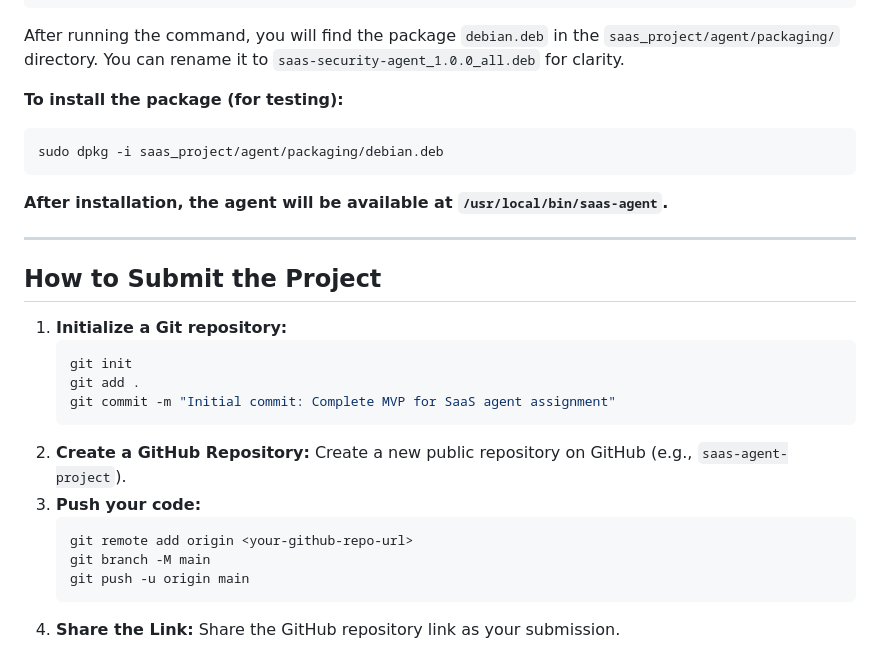
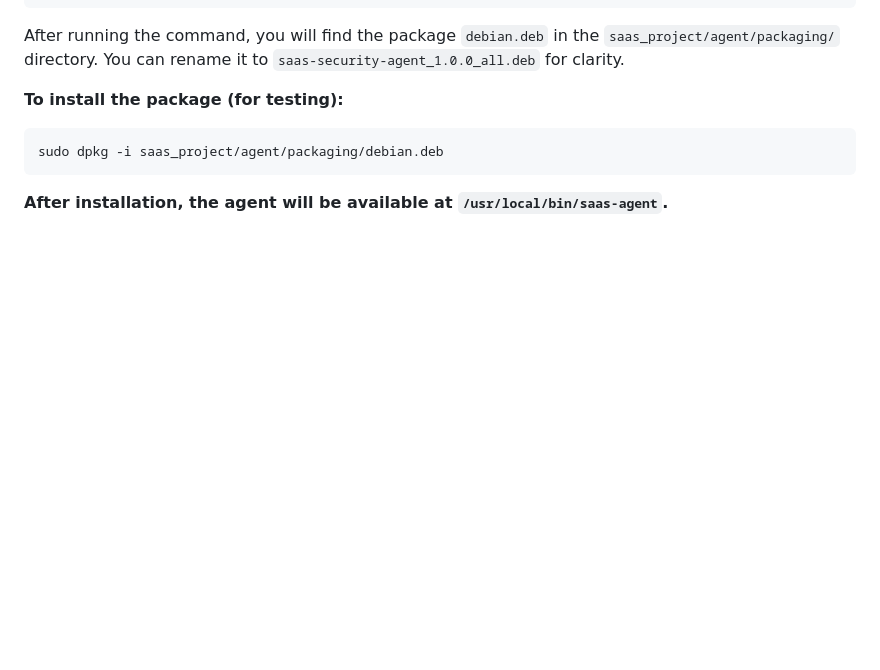
Before and after one commit to jigs1188/saas-agent-project, a Markdown page: saas_project/README.md, the part around the change. Drawn GitHub-style; blank space fills up the shorter version.

Commit message:
added read me commit

````diff
--- a/saas_project/README.md
+++ b/saas_project/README.md
@@ -102,22 +102,3 @@ sudo dpkg -i saas_project/agent/packaging/debian.deb
 ```
 
 **After installation, the agent will be available at `/usr/local/bin/saas-agent`.**
-
----
-
-## How to Submit the Project
-
-1.  **Initialize a Git repository:**
-    ```bash
-    git init
-    git add .
-    git commit -m "Initial commit: Complete MVP for SaaS agent assignment"
-    ```
-2.  **Create a GitHub Repository:** Create a new public repository on GitHub (e.g., `saas-agent-project`).
-3.  **Push your code:**
-    ```bash
-    git remote add origin <your-github-repo-url>
-    git branch -M main
-    git push -u origin main
-    ```
-4.  **Share the Link:** Share the GitHub repository link as your submission.
````
